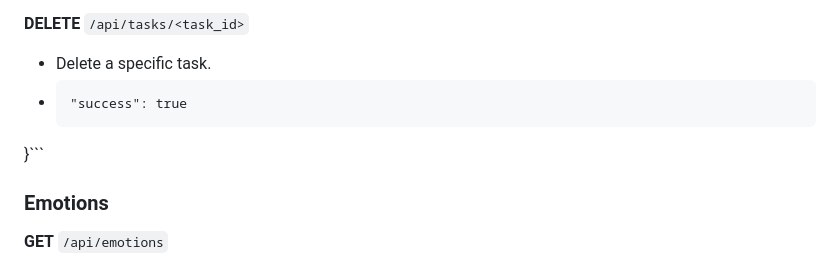
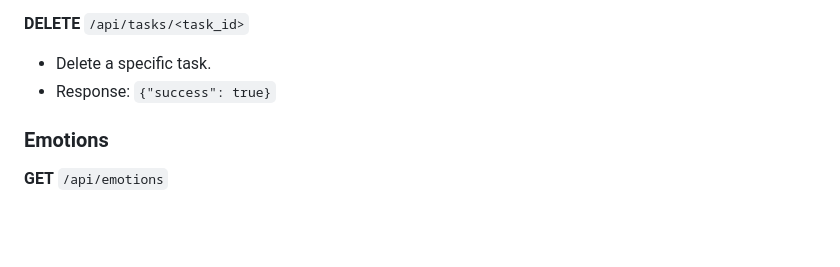
Before and after one commit to ethancqy/h4g_emo_cal, a Markdown page: README.md, the part around the change. Rendered like a GitHub page; blank space fills up the shorter version.

Commit message:
Refine DELETE task API response example
Updated response format for DELETE task API endpoint.

````diff
--- a/README.md
+++ b/README.md
@@ -186,9 +186,7 @@ Use the navigation tabs at the top of any page to switch between Recipient and C
 
 **DELETE** `/api/tasks/<task_id>`
 - Delete a specific task.
-- ```{
-  "success": true
-}```
+- Response: ```{"success": true}```
 
 ### Emotions
 
````
